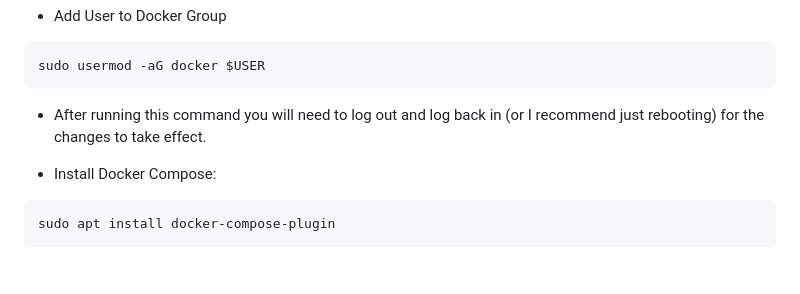
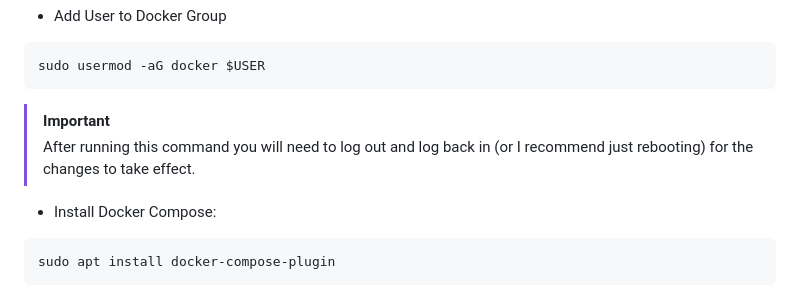
Before and after one commit to OnyxJeff/potentpi2, a Markdown page: README.md, the part around the change. GitHub-like rendering; blank space fills up the shorter version.

Commit message:
added "important"

````diff
--- a/README.md
+++ b/README.md
@@ -112,7 +112,8 @@ sudo sh get-docker.sh
 sudo usermod -aG docker $USER
 ```
 
-  - After running this command you will need to log out and log back in (or I recommend just rebooting) for the changes to take effect.
+> [!IMPORTANT]
+> After running this command you will need to log out and log back in (or I recommend just rebooting) for the changes to take effect.
 
 - Install Docker Compose:
 ```bash
````
